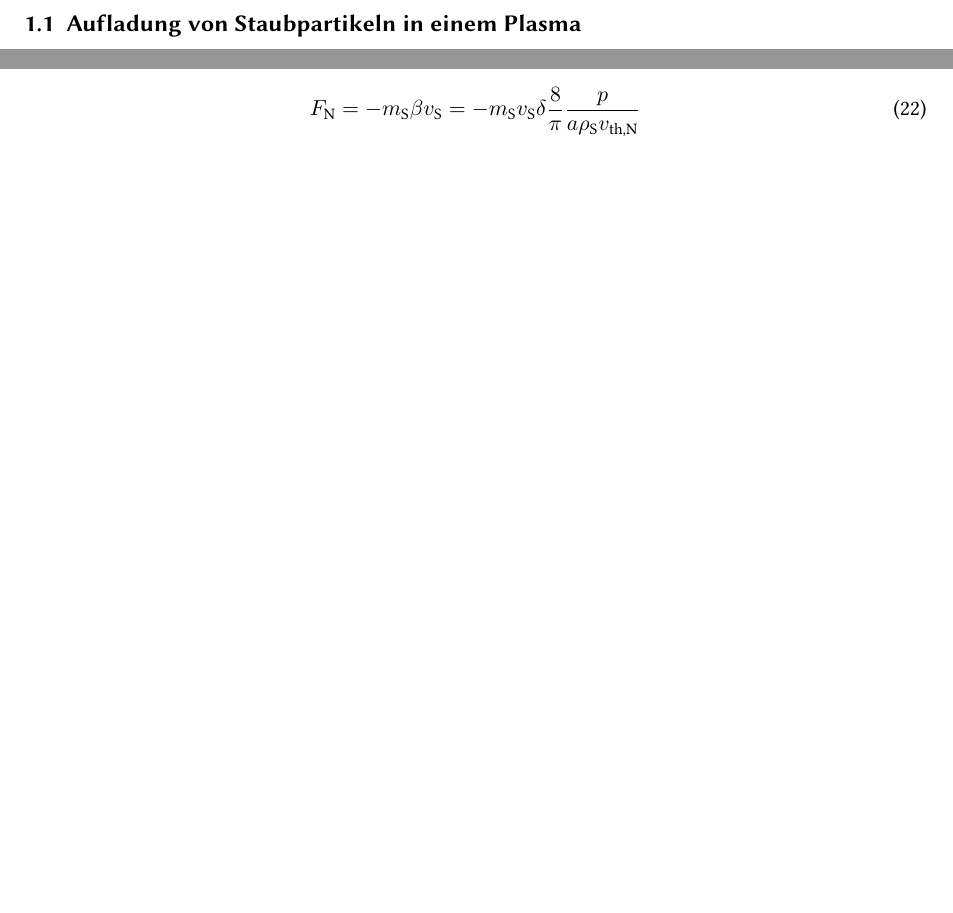
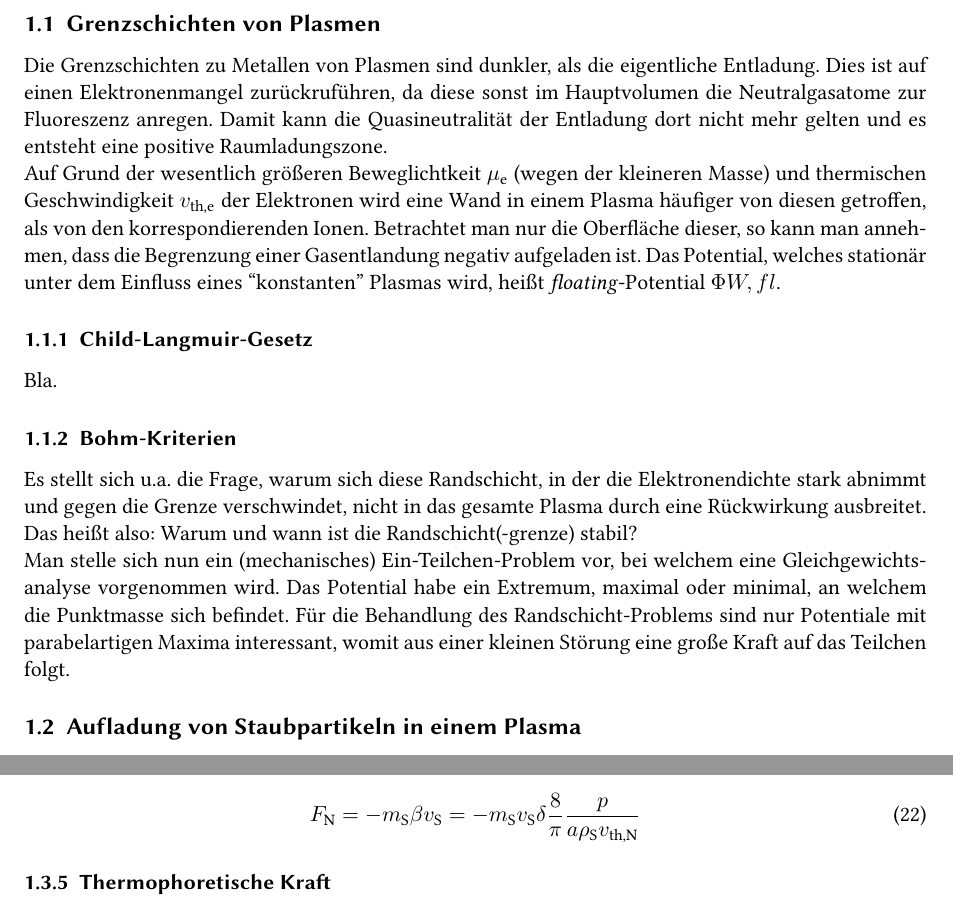
Before and after one commit to RayleighsJeans/bachelor_arbeit-philipp_hacker, a LaTeX document (tex/ba_main.tex): two parts of pages 4 and 9 of 17 before the commit and two parts of pages 4 and 10 of 17 after it, joined at a grey line, cut at the place of the change, the shorter picture padded with empty space. The pictures show the PDF file tex/ba_main.pdf that the author committed with the source.

Commit message:
frideyyyy-aftermath

```diff
--- a/tex/ba_main.tex
+++ b/tex/ba_main.tex
@@ -120,6 +120,27 @@
 	\newpage
 
 	\section{Physikalische Grundlagen}\label{sec:physg}
+
+		\subsection{Grenzschichten von Plasmen}
+
+			Die Grenzschichten zu Metallen von Plasmen sind dunkler, als die eigentliche Entladung. Dies ist auf einen Elektronenmangel zur\"uckruf\"uhren, da diese sonst im Hauptvolumen die Neutralgasatome zur Fluoreszenz anregen. Damit kann die Quasineutralit\"at der Entladung dort nicht mehr gelten und es entsteht eine positive Raumladungszone.\\
+			Auf Grund der wesentlich gr\"o{\ss}eren Beweglichtkeit $\mu\ix{e}$ (wegen der kleineren Masse) und thermischen Geschwindigkeit $v\ix{th,e}$ der Elektronen wird eine Wand in einem Plasma h\"aufiger von diesen getroffen, als von den korrespondierenden Ionen. Betrachtet man nur die Oberfl\"ache dieser, so kann man annehmen, dass die Begrenzung einer Gasentlandung negativ aufgeladen ist. Das Potential, welches station\"ar unter dem Einfluss eines ``konstanten'' Plasmas wird, hei{\ss}t \tilt{floating}-Potential $\Phi{W,fl}$.
+
+%				\begin{figure}
+%					\centering
+%					\includegraphics[]{randschichtpiel.png}
+%					\caption{Schema der Dichteverl\"aufe an/in einer Plasmagrenzschicht. Im ungest\"orten Plasma liegen die Dichten $n\ix{e,0}=n\ix{I,0}$ vor; in der sog. Vorschicht fallen sie Bereits davon ab.
+%					\label{img:randschicht}
+%				\end{figure}
+
+		\subsubsection{Child-Langmuir-Gesetz}
+
+			Bla.
+
+		\subsubsection{Bohm-Kriterien}
+
+			Es stellt sich u.a. die Frage, warum sich diese Randschicht, in der die Elektronendichte stark abnimmt und gegen die Grenze verschwindet, nicht in das gesamte Plasma durch eine R\"uckwirkung ausbreitet. Das hei{\ss}t also: Warum und wann ist die Randschicht(-grenze) stabil?\\
+			Man stelle sich nun ein (mechanisches) Ein-Teilchen-Problem vor, bei welchem eine Gleichgewichtsanalyse vorgenommen wird. Das Potential habe ein Extremum, maximal oder minimal, an welchem die Punktmasse sich befindet. F\"ur die Behandlung des Randschicht-Problems sind nur Potentiale mit parabelartigen Maxima interessant, womit aus einer kleinen St\"orung eine gro{\ss}e Kraft auf das Teilchen folgt.
 
 		\subsection{Aufladung von Staubpartikeln in einem Plasma}\label{subsec:ströme}
 
```
Also changed, not shown: tex/ba_main.pdf, 1 other file.
